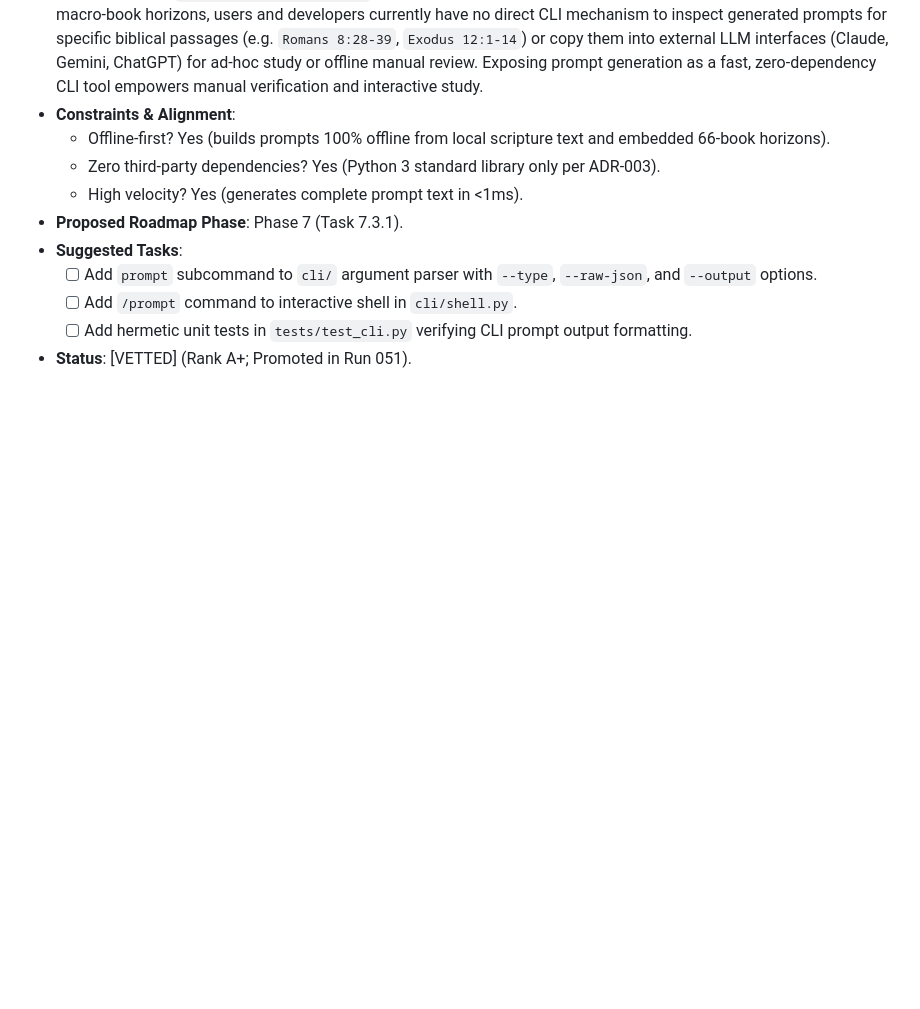
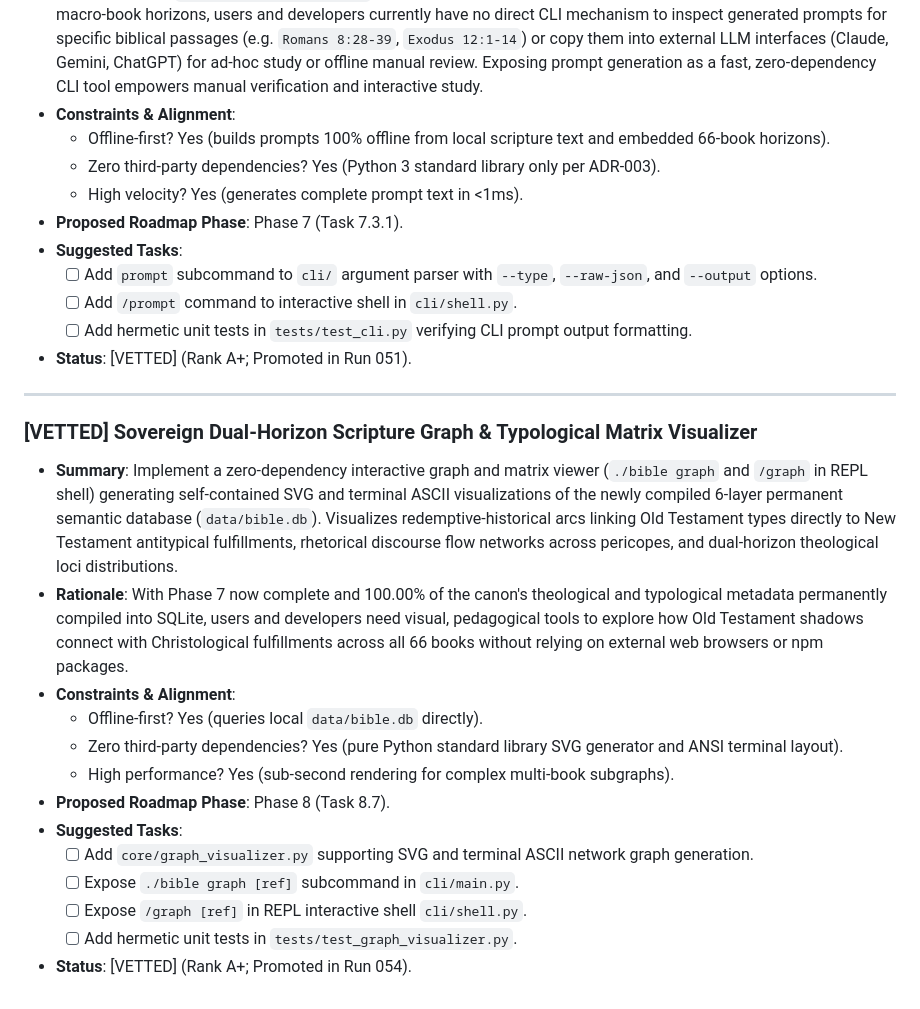
Before and after one commit to mrmarkwell/bible, a Markdown page: IDEAS.md, the part around the change. GitHub-like rendering; blank space fills up the shorter version.

Commit message:
docs: promote Rank A+ idea Sovereign Dual-Horizon Scripture Graph Visualizer to IDEAS.md

```diff
--- a/IDEAS.md
+++ b/IDEAS.md
@@ -588,3 +588,20 @@ Add the following tables and indices to `core/db.py`:
   - [ ] Add `/prompt` command to interactive shell in `cli/shell.py`.
   - [ ] Add hermetic unit tests in `tests/test_cli.py` verifying CLI prompt output formatting.
 - **Status**: [VETTED] (Rank A+; Promoted in Run 051).
+
+---
+
+### [VETTED] Sovereign Dual-Horizon Scripture Graph & Typological Matrix Visualizer
+- **Summary**: Implement a zero-dependency interactive graph and matrix viewer (`./bible graph` and `/graph` in REPL shell) generating self-contained SVG and terminal ASCII visualizations of the newly compiled 6-layer permanent semantic database (`data/bible.db`). Visualizes redemptive-historical arcs linking Old Testament types directly to New Testament antitypical fulfillments, rhetorical discourse flow networks across pericopes, and dual-horizon theological loci distributions.
+- **Rationale**: With Phase 7 now complete and 100.00% of the canon's theological and typological metadata permanently compiled into SQLite, users and developers need visual, pedagogical tools to explore how Old Testament shadows connect with Christological fulfillments across all 66 books without relying on external web browsers or npm packages.
+- **Constraints & Alignment**:
+  - Offline-first? Yes (queries local `data/bible.db` directly).
+  - Zero third-party dependencies? Yes (pure Python standard library SVG generator and ANSI terminal layout).
+  - High performance? Yes (sub-second rendering for complex multi-book subgraphs).
+- **Proposed Roadmap Phase**: Phase 8 (Task 8.7).
+- **Suggested Tasks**:
+  - [ ] Add `core/graph_visualizer.py` supporting SVG and terminal ASCII network graph generation.
+  - [ ] Expose `./bible graph [ref]` subcommand in `cli/main.py`.
+  - [ ] Expose `/graph [ref]` in REPL interactive shell `cli/shell.py`.
+  - [ ] Add hermetic unit tests in `tests/test_graph_visualizer.py`.
+- **Status**: [VETTED] (Rank A+; Promoted in Run 054).
```
